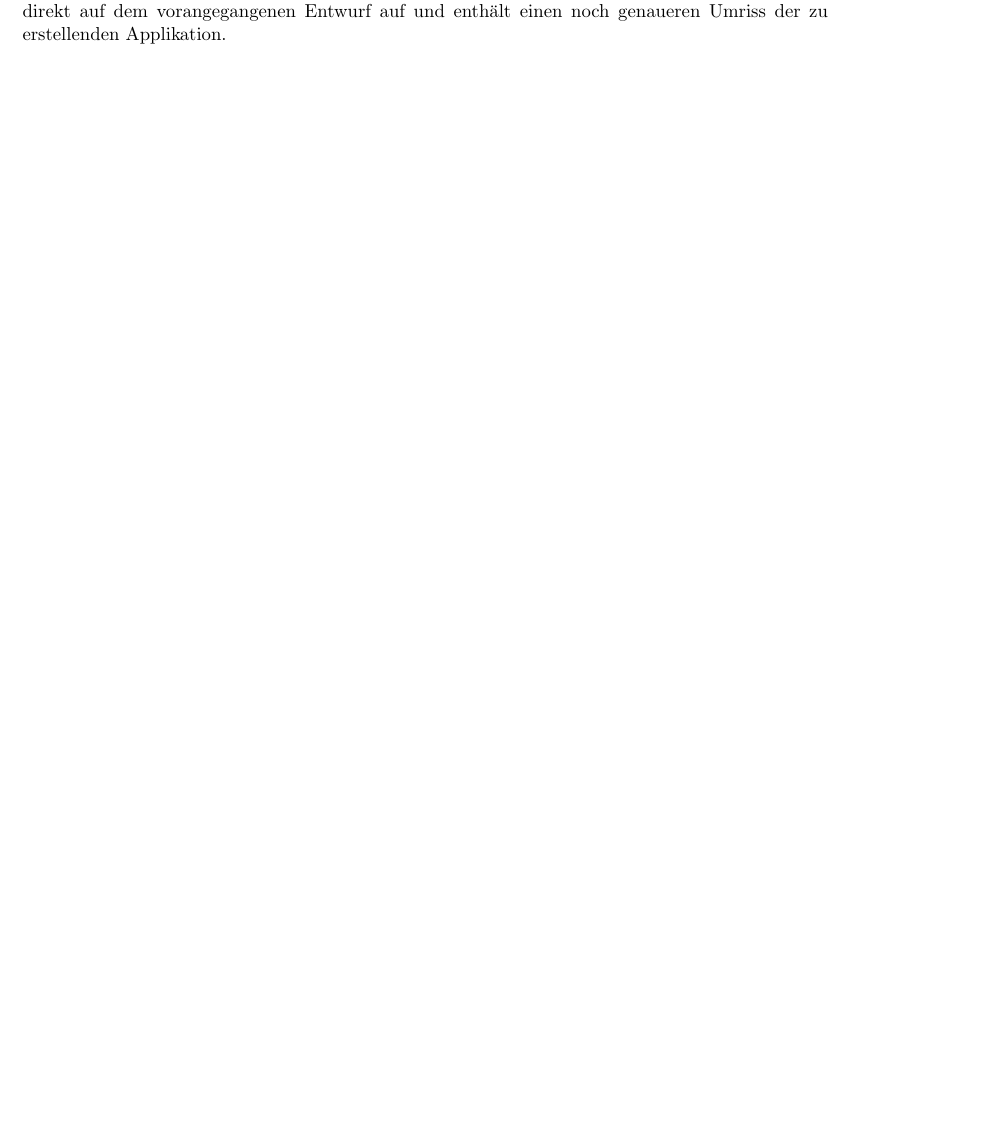
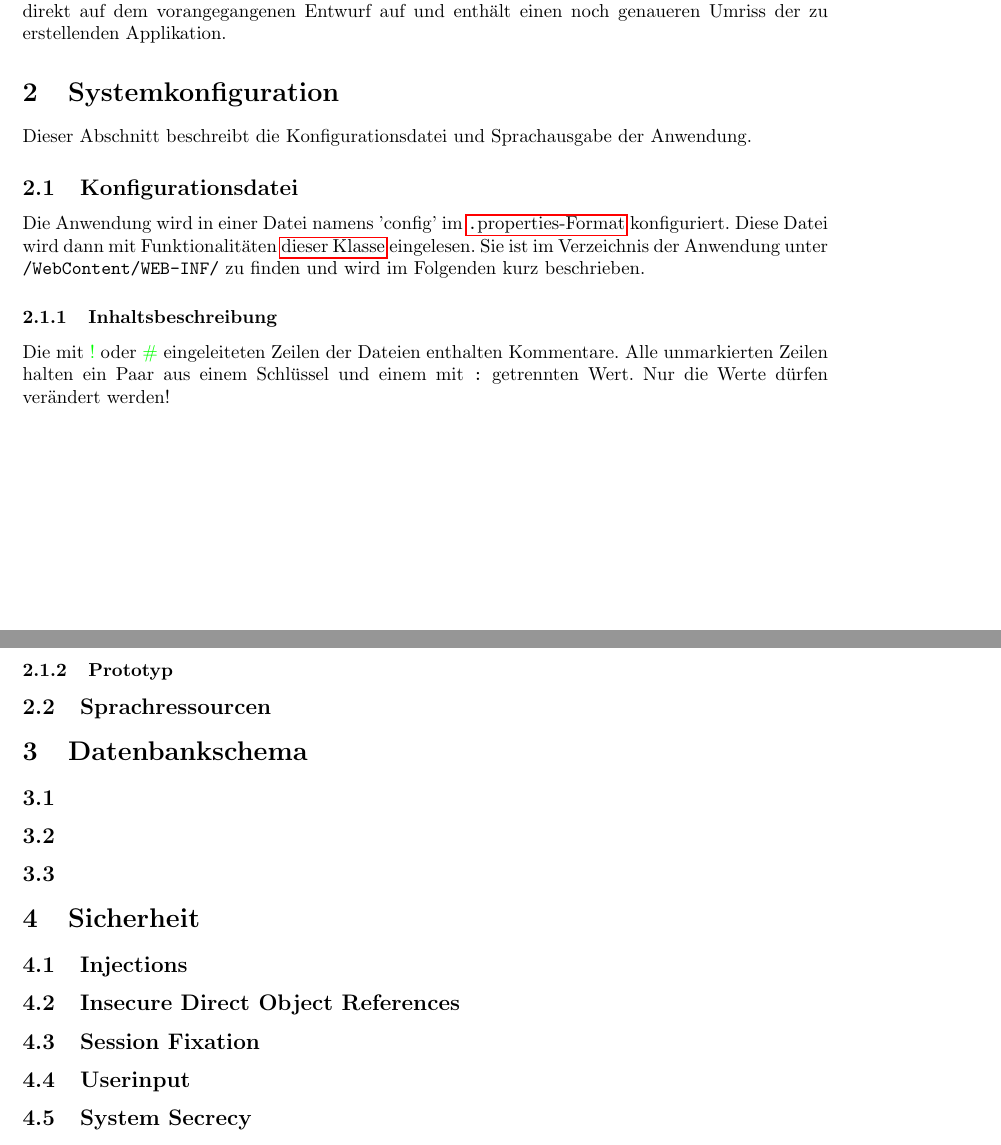
Before and after one commit to charviakouia/SEP, a LaTeX document (Spezifikation/Feinspezifikation.tex): part of page 3 of 3 before the commit and two parts of pages 3 and 4 of 4 after it, the two joined at a grey line, cut so that both start at the same text, the shorter picture padded with empty space. Compiled offline with pdfLaTeX.

Commit message:
Kap.5 angefangen

```diff
--- a/Spezifikation/Feinspezifikation.tex
+++ b/Spezifikation/Feinspezifikation.tex
@@ -9,6 +10,7 @@
 \usepackage{booktabs}
 \usepackage{float}
 \usepackage{tabulary}
+\usepackage{xcolor}
 \usepackage{multirow}
 
 \graphicspath{ {./images/} }
@@ -58,3 +60,10 @@ Bei diesem Dokument handelt es sich um die Feinspezifikation unseres Bibliotheks
 
 
 %----------------------------------------------------------------------Kapitel 5--------------------------------------------------------------------------------------------
+\section{Systemkonfiguration}
+Dieser Abschnitt beschreibt die Konfigurationsdatei und Sprachausgabe der Anwendung.
+\subsection{Konfigurationsdatei}
+Die Anwendung wird in einer Datei namens 'config' im \hyperlink{https://de.wikipedia.org/wiki/Java-Properties-Datei}{{\texttt.properties}-Format} konfiguriert. Diese Datei wird dann mit Funktionalitäten \hyperlink{https://docs.oracle.com/javase/7/docs/api/java/util/Properties.html}{dieser Klasse} eingelesen. Sie ist im Verzeichnis der Anwendung unter \texttt{/WebContent/WEB-INF/} zu finden und wird im Folgenden kurz beschrieben.
+\subsubsection{Inhaltsbeschreibung}
+Die mit \textcolor{green}{!} oder \textcolor{green}{\#} eingeleiteten Zeilen der Dateien enthalten Kommentare. Alle unmarkierten Zeilen halten ein Paar aus einem Schlüssel und einem mit \texttt{:} getrennten Wert. Nur die Werte dürfen verändert werden!
+\begin{center}
@@ -61,15 +105,30 @@ Bei diesem Dokument handelt es sich um die Feinspezifikation unseres Bibliotheks
+\end{center}
 
+\subsubsection{Prototyp}
+\subsection{Sprachressourcen}
 
 %----------------------------------------------------------------------Kapitel 6--------------------------------------------------------------------------------------------
 
 
 %----------------------------------------------------------------------Kapitel 7--------------------------------------------------------------------------------------------
-
+\section{Datenbankschema}
+\subsection{}
+\subsection{}
+\subsection{}
 
 %----------------------------------------------------------------------Kapitel 8--------------------------------------------------------------------------------------------
 
 
 %----------------------------------------------------------------------Kapitel 9--------------------------------------------------------------------------------------------
+\section{Sicherheit}
 
+\subsection{Injections}
 
+\subsection{Insecure Direct Object References}
+
+\subsection{Session Fixation}
+
+\subsection{Userinput}
+
+\subsection{System Secrecy}
 \end{document}
```
Also changed, not shown: Spezifikation/Feinspezifikation.tex (36 more changed lines).
